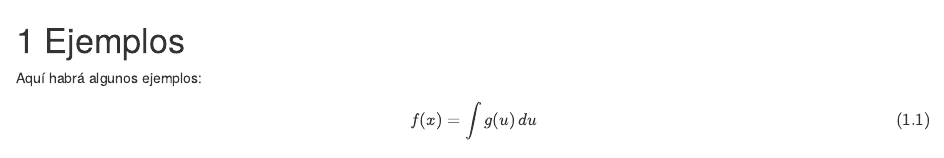
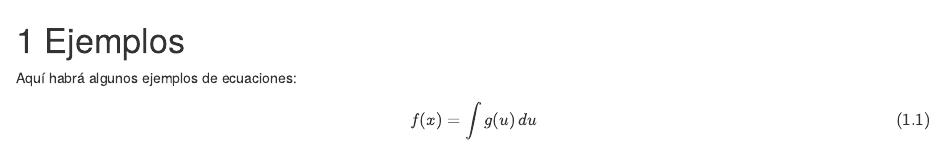
Before and after one commit to felipegonzalez/notas-ejemplo, an R Markdown document (02-segundo-tema.Rmd): the page in a window 1100 px wide, from its top. Rendered offline with R 4.5, knitr and Pandoc, with nearby package versions; drawn as R Markdown's standard HTML page in place of the format the file asks for.

Commit message:
Cambiar texto

````diff
--- a/02-segundo-tema.Rmd
+++ b/02-segundo-tema.Rmd
@@ -2,7 +2,7 @@
 ```
 # Ejemplos
 
-Aquí habrá algunos ejemplos:
+Aquí habrá algunos ejemplos de ecuaciones:
 
 \begin{equation}
 f(x)=\int g(u)\,du
````
